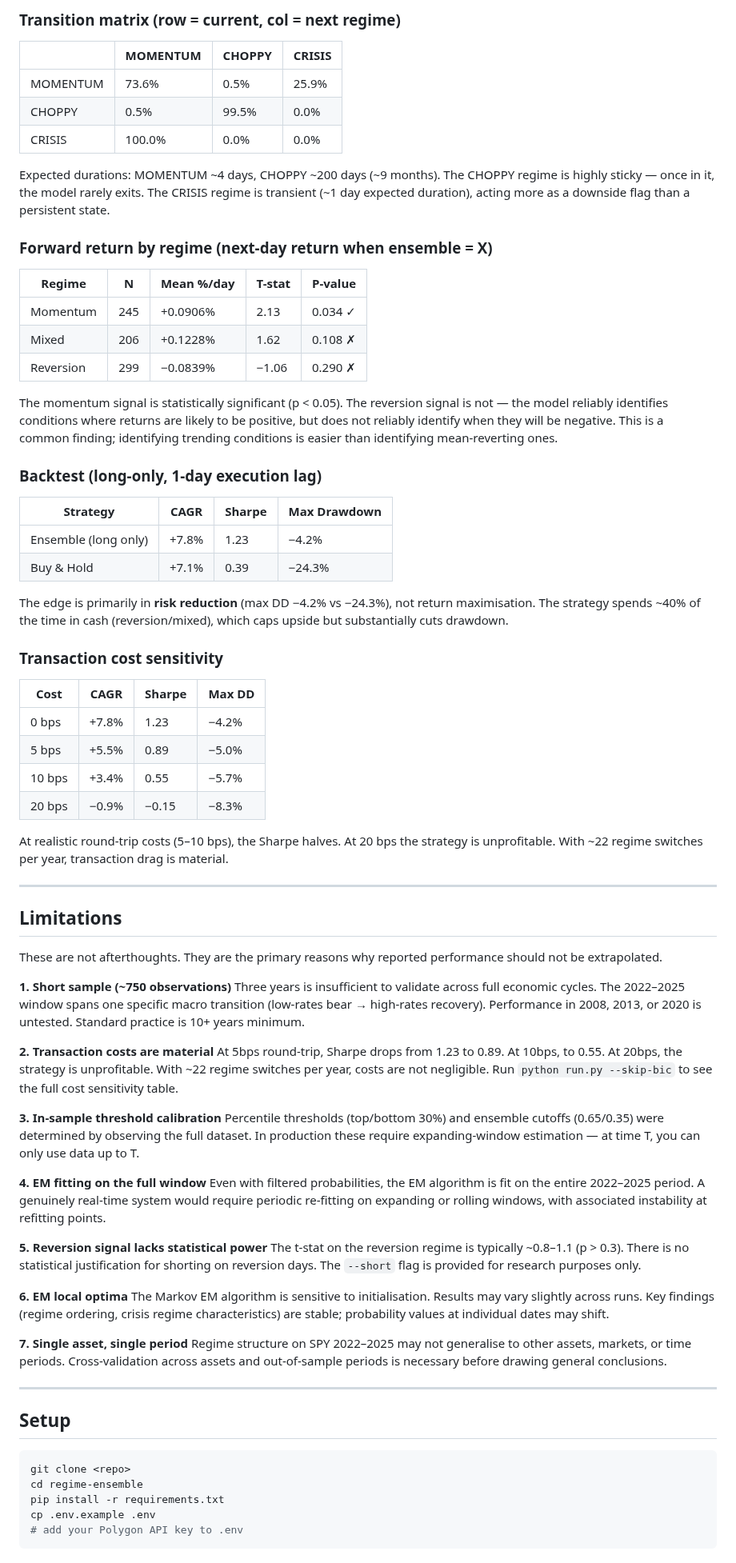
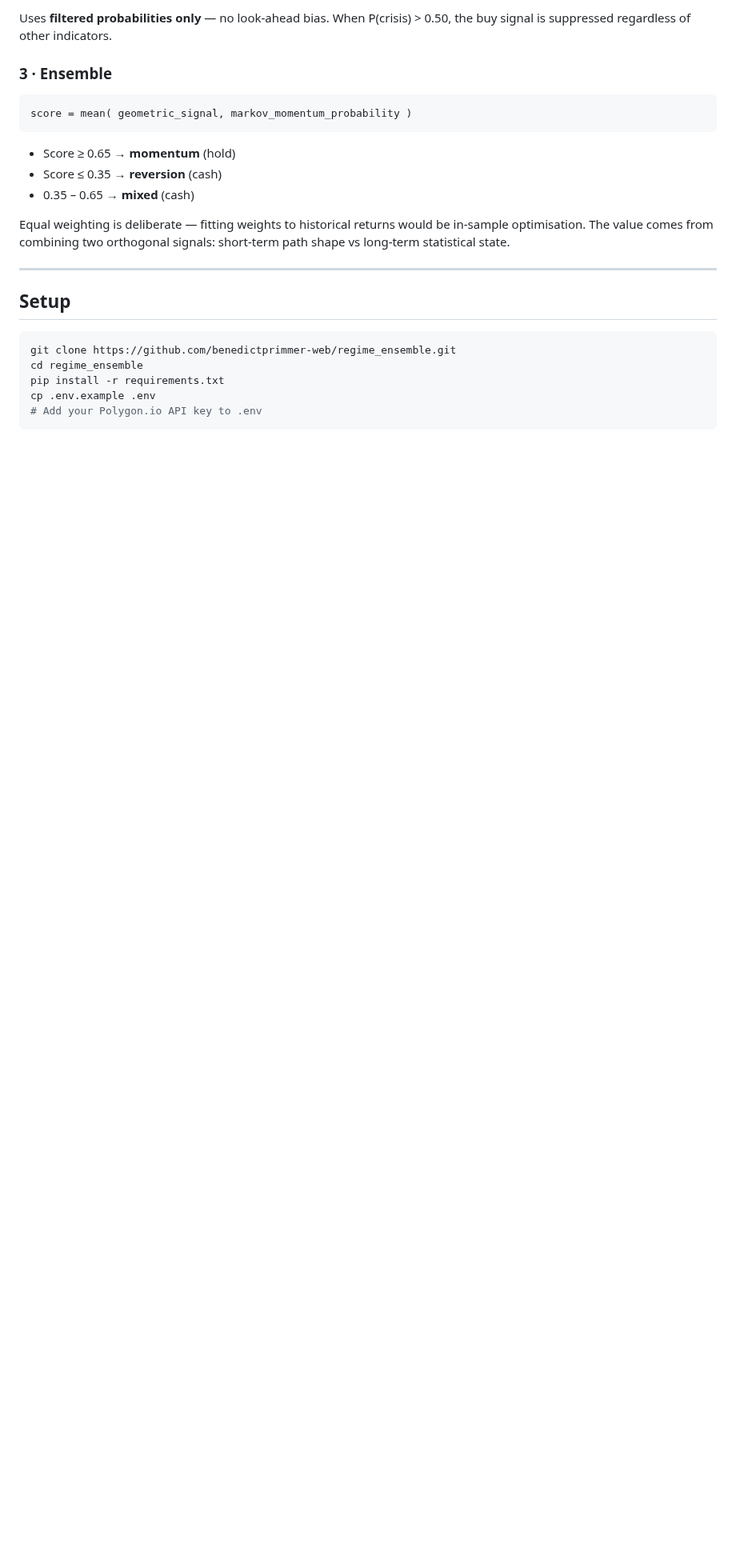
Before and after one commit to benedictprimmer-web/regime_ensemble, a Markdown page: README.md, the part around one of its changes. Shown at 80% size. GitHub-like rendering; blank space fills up the shorter version.

````diff
--- a/README.md
+++ b/README.md
@@ -80,79 +57,26 @@ Equal weighting is deliberate. Fitting weights to historical returns would const
 
-### Transition matrix (row = current, col = next regime)
+Uses **filtered probabilities only** — no look-ahead bias. When P(crisis) > 0.50, the buy signal is suppressed regardless of other indicators.
 
-|          | MOMENTUM | CHOPPY | CRISIS |
-|----------|----------|--------|--------|
-| MOMENTUM | 73.6%    | 0.5%   | 25.9%  |
-| CHOPPY   | 0.5%     | 99.5%  | 0.0%   |
-| CRISIS   | 100.0%   | 0.0%   | 0.0%   |
+### 3 · Ensemble
 
-Expected durations: MOMENTUM ~4 days, CHOPPY ~200 days (~9 months). The CHOPPY regime is highly sticky — once in it, the model rarely exits. The CRISIS regime is transient (~1 day expected duration), acting more as a downside flag than a persistent state.
+```
+score = mean( geometric_signal, markov_momentum_probability )
+```
 
-### Forward return by regime (next-day return when ensemble = X)
+- Score ≥ 0.65 → **momentum** (hold)
+- Score ≤ 0.35 → **reversion** (cash)
+- 0.35 – 0.65  → **mixed** (cash)
 
-| Regime | N | Mean %/day | T-stat | P-value |
-|--------|---|-----------|--------|---------|
-| Momentum  | 245 | +0.0906% | 2.13 | 0.034 ✓ |
-| Mixed     | 206 | +0.1228% | 1.62 | 0.108 ✗ |
-| Reversion | 299 | −0.0839% | −1.06 | 0.290 ✗ |
-
-The momentum signal is statistically significant (p < 0.05). The reversion signal is not — the model reliably identifies conditions where returns are likely to be positive, but does not reliably identify when they will be negative. This is a common finding; identifying trending conditions is easier than identifying mean-reverting ones.
-
-### Backtest (long-only, 1-day execution lag)
-
-| Strategy | CAGR | Sharpe | Max Drawdown |
-|----------|------|--------|--------------|
-| Ensemble (long only) | +7.8% | 1.23 | −4.2% |
-| Buy & Hold | +7.1% | 0.39 | −24.3% |
-
-The edge is primarily in **risk reduction** (max DD −4.2% vs −24.3%), not return maximisation. The strategy spends ~40% of the time in cash (reversion/mixed), which caps upside but substantially cuts drawdown.
-
-### Transaction cost sensitivity
-
-| Cost | CAGR | Sharpe | Max DD |
-|------|------|--------|--------|
-| 0 bps | +7.8% | 1.23 | −4.2% |
-| 5 bps | +5.5% | 0.89 | −5.0% |
-| 10 bps | +3.4% | 0.55 | −5.7% |
-| 20 bps | −0.9% | −0.15 | −8.3% |
-
-At realistic round-trip costs (5–10 bps), the Sharpe halves. At 20 bps the strategy is unprofitable. With ~22 regime switches per year, transaction drag is material.
-
----
-
-## Limitations
-
-These are not afterthoughts. They are the primary reasons why reported performance should not be extrapolated.
-
-**1. Short sample (~750 observations)**
-Three years is insufficient to validate across full economic cycles. The 2022–2025 window spans one specific macro transition (low-rates bear → high-rates recovery). Performance in 2008, 2013, or 2020 is untested. Standard practice is 10+ years minimum.
-
-**2. Transaction costs are material**
-At 5bps round-trip, Sharpe drops from 1.23 to 0.89. At 10bps, to 0.55. At 20bps, the strategy is unprofitable. With ~22 regime switches per year, costs are not negligible. Run `python run.py --skip-bic` to see the full cost sensitivity table.
-
-**3. In-sample threshold calibration**
-Percentile thresholds (top/bottom 30%) and ensemble cutoffs (0.65/0.35) were determined by observing the full dataset. In production these require expanding-window estimation — at time T, you can only use data up to T.
-
-**4. EM fitting on the full window**
-Even with filtered probabilities, the EM algorithm is fit on the entire 2022–2025 period. A genuinely real-time system would require periodic re-fitting on expanding or rolling windows, with associated instability at refitting points.
-
-**5. Reversion signal lacks statistical power**
-The t-stat on the reversion regime is typically ~0.8–1.1 (p > 0.3). There is no statistical justification for shorting on reversion days. The `--short` flag is provided for research purposes only.
-
-**6. EM local optima**
-The Markov EM algorithm is sensitive to initialisation. Results may vary slightly across runs. Key findings (regime ordering, crisis regime characteristics) are stable; probability values at individual dates may shift.
-
-**7. Single asset, single period**
-Regime structure on SPY 2022–2025 may not generalise to other assets, markets, or time periods. Cross-validation across assets and out-of-sample periods is necessary before drawing general conclusions.
+Equal weighting is deliberate — fitting weights to historical returns would be in-sample optimisation. The value comes from combining two orthogonal signals: short-term path shape vs long-term statistical state.
 
 ---
 
 ## Setup
 
 ```bash
-git clone <repo>
-cd regime-ensemble
+git clone https://github.com/benedictprimmer-web/regime_ensemble.git
+cd regime_ensemble
 pip install -r requirements.txt
 cp .env.example .env
-# add your Polygon API key to .env
+# Add your Polygon.io API key to .env
 ```
````
Also changed, not shown: other parts of README.md (+94 -78 lines), docs/equity_curves.png (added), docs/regime_overview.png (added), 3 other files.
